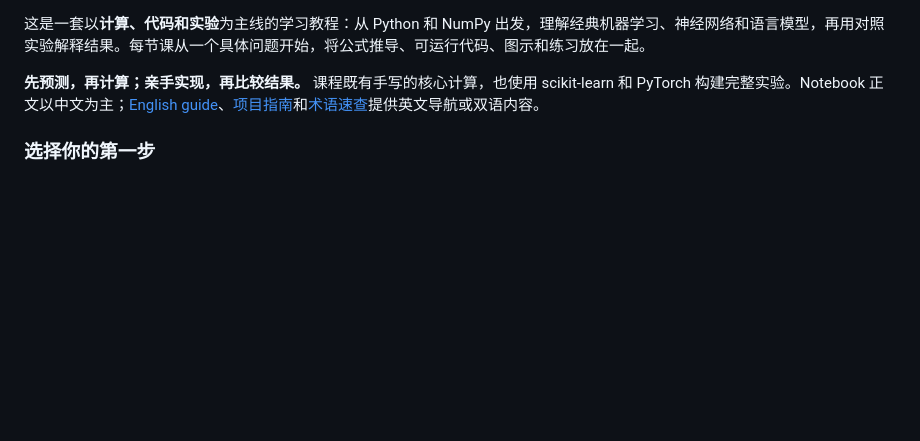
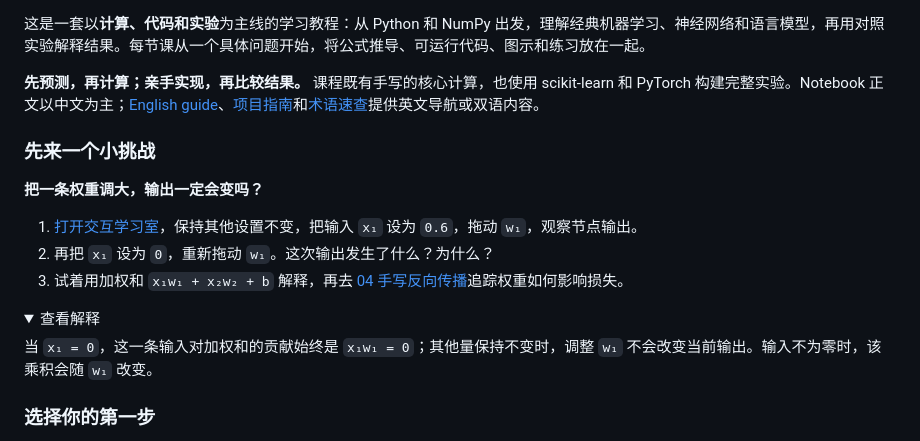
Before and after one commit to Lee-Eee-Eee/everybody-digs-ml, a Markdown page: README.md, the part around one of its changes. GitHub-like rendering; folded sections open; blank space fills up the shorter version.

```diff
--- a/README.md
+++ b/README.md
@@ -17,3 +17,17 @@
 这是一套以**计算、代码和实验**为主线的学习教程：从 Python 和 NumPy 出发，理解经典机器学习、神经网络和语言模型，再用对照实验解释结果。每节课从一个具体问题开始，将公式推导、可运行代码、图示和练习放在一起。
 
 **先预测，再计算；亲手实现，再比较结果。** 课程既有手写的核心计算，也使用 scikit-learn 和 PyTorch 构建完整实验。Notebook 正文以中文为主；[English guide](README.en.md)、[项目指南](docs/PROJECTS.md)和[术语速查](docs/REFERENCE.md)提供英文导航或双语内容。
+
+### 先来一个小挑战
+
+**把一条权重调大，输出一定会变吗？**
+
+1. [打开交互学习室](https://lee-eee-eee.github.io/neural-networks-from-zero/interactive/#network)，保持其他设置不变，把输入 `x₁` 设为 `0.6`，拖动 `w₁`，观察节点输出。
+2. 再把 `x₁` 设为 `0`，重新拖动 `w₁`。这次输出发生了什么？为什么？
+3. 试着用加权和 `x₁w₁ + x₂w₂ + b` 解释，再去 [04 手写反向传播](lessons/neural_network_basics/04_derivatives_numpy_mlp.ipynb)追踪权重如何影响损失。
+
+<details>
+<summary>查看解释</summary>
+
+当 `x₁ = 0`，这一条输入对加权和的贡献始终是 `x₁w₁ = 0`；其他量保持不变时，调整 `w₁` 不会改变当前输出。输入不为零时，该乘积会随 `w₁` 改变。
+
```
Also changed, not shown: other parts of README.md (+1 -0 lines), README.en.md (+15 -0 lines).
